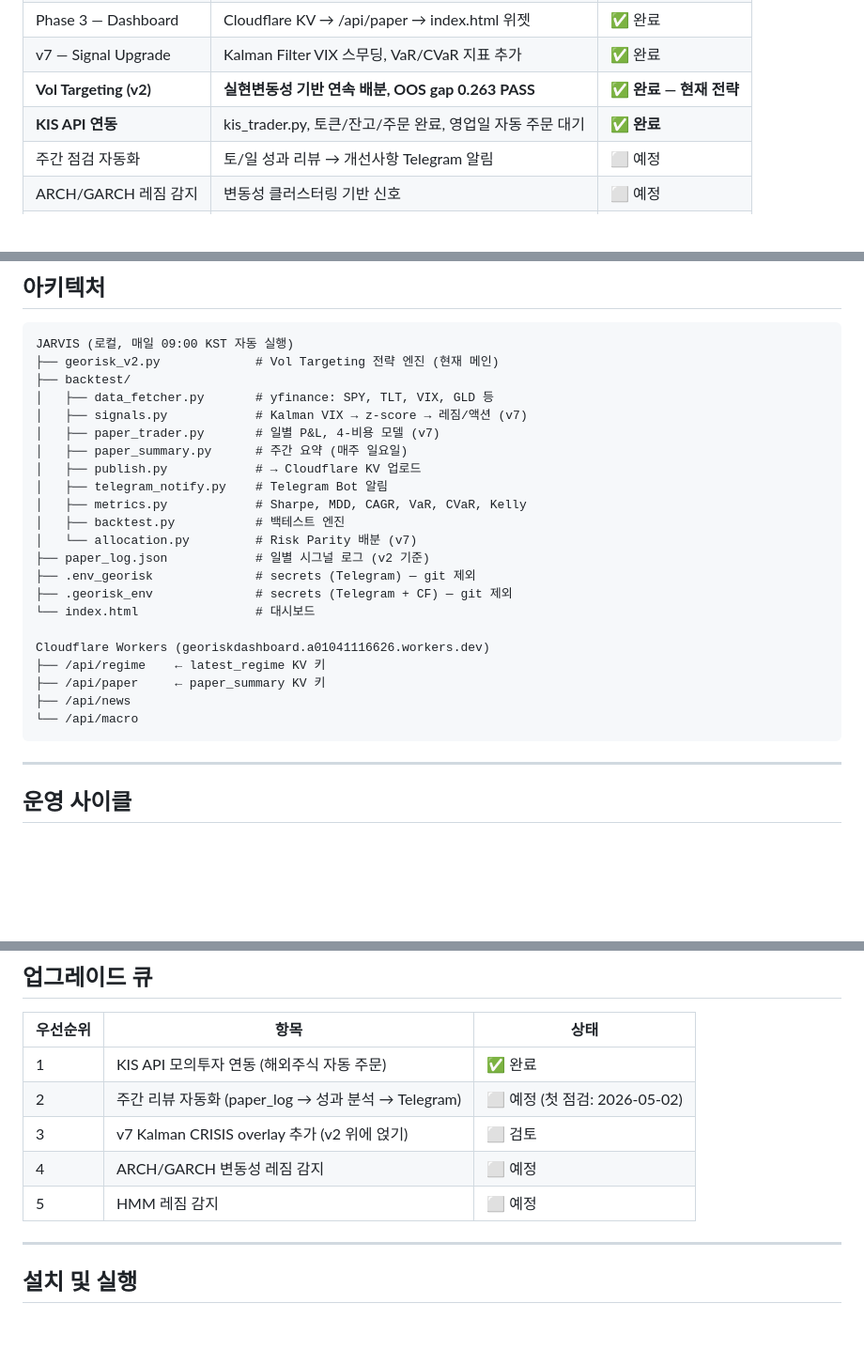
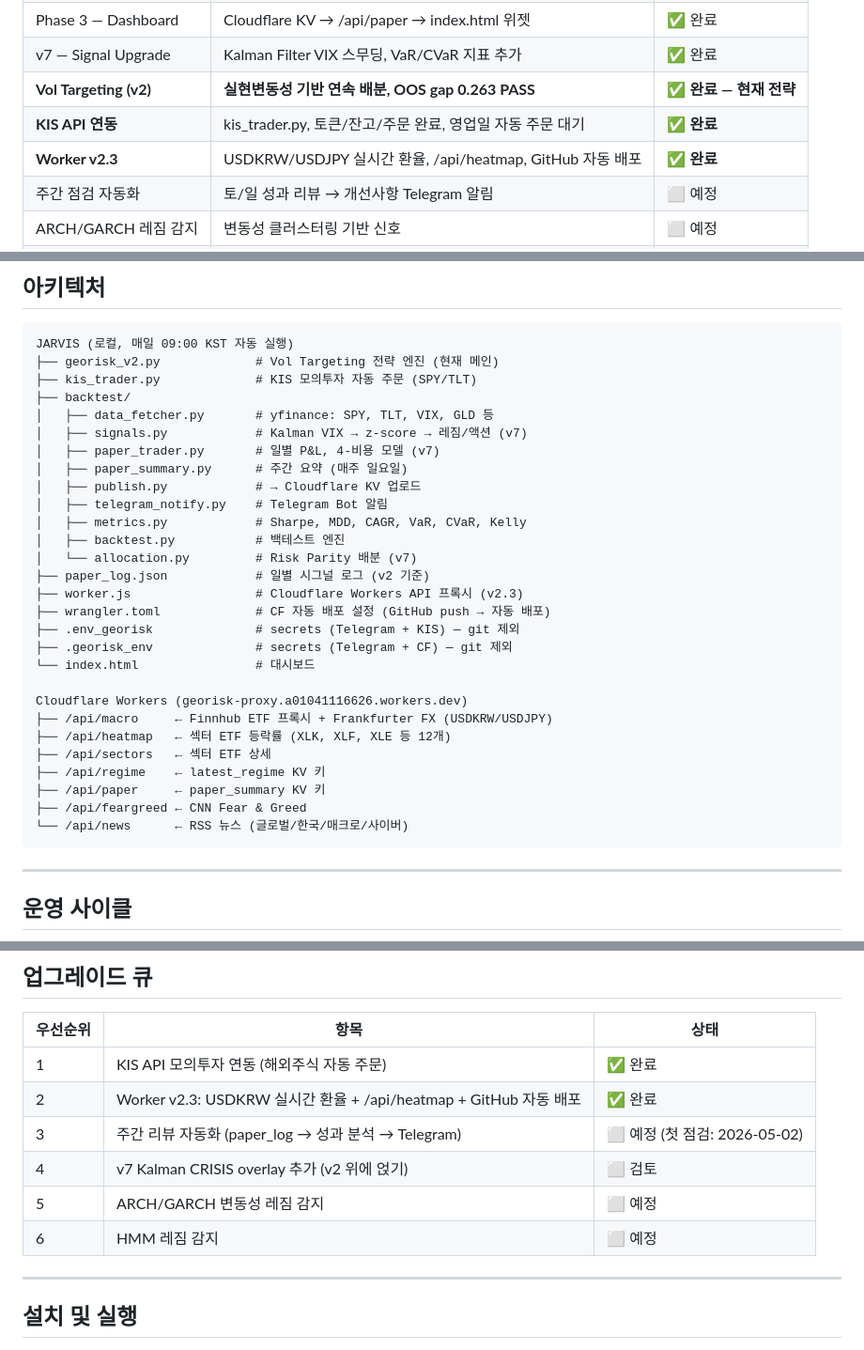
Before and after one commit to hapew112/georisk, a Markdown page: README.md, 3 parts joined by grey strips. Shown at 94% size. Rendered like a GitHub page; blank space fills up the shorter version.

Commit message:
Update README: Worker v2.3 상태 반영
- 현재 상태 표에 Worker v2.3 항목 추가
- 아키텍처에 kis_trader.py, worker.js, wrangler.toml 추가
- CF Workers 엔드포인트 목록 최신화 (/api/heatmap, Frankfurter FX 등)
- 업그레이드 큐 Worker v2.3 ✅ 완료 반영

Co-Authored-By: Claude Sonnet 4.6 <noreply@anthropic.com>

````diff
--- a/README.md
+++ b/README.md
@@ -18,6 +18,7 @@ Vol Targeting 기반 SPY/TLT/Cash 동적 배분, 매일 JARVIS에서 자동 실
 | v7 — Signal Upgrade | Kalman Filter VIX 스무딩, VaR/CVaR 지표 추가 | ✅ 완료 |
 | **Vol Targeting (v2)** | **실현변동성 기반 연속 배분, OOS gap 0.263 PASS** | ✅ **완료 — 현재 전략** |
 | **KIS API 연동** | kis_trader.py, 토큰/잔고/주문 완료, 영업일 자동 주문 대기 | ✅ **완료** |
+| **Worker v2.3** | USDKRW/USDJPY 실시간 환율, /api/heatmap, GitHub 자동 배포 | ✅ **완료** |
 | 주간 점검 자동화 | 토/일 성과 리뷰 → 개선사항 Telegram 알림 | ⬜ 예정 |
 | ARCH/GARCH 레짐 감지 | 변동성 클러스터링 기반 신호 | ⬜ 예정 |
 | HMM 레짐 감지 | hmmlearn 기반 은닉 레짐 | ⬜ 예정 |
@@ -79,6 +80,7 @@ v7 레짐 스위칭은 폐기. v7의 Kalman VIX CRISIS 감지는 향후 overlay
 ```
 JARVIS (로컬, 매일 09:00 KST 자동 실행)
 ├── georisk_v2.py             # Vol Targeting 전략 엔진 (현재 메인)
+├── kis_trader.py             # KIS 모의투자 자동 주문 (SPY/TLT)
 ├── backtest/
 │   ├── data_fetcher.py       # yfinance: SPY, TLT, VIX, GLD 등
 │   ├── signals.py            # Kalman VIX → z-score → 레짐/액션 (v7)
@@ -90,15 +92,20 @@ JARVIS (로컬, 매일 09:00 KST 자동 실행)
 │   ├── backtest.py           # 백테스트 엔진
 │   └── allocation.py         # Risk Parity 배분 (v7)
 ├── paper_log.json            # 일별 시그널 로그 (v2 기준)
-├── .env_georisk              # secrets (Telegram) — git 제외
+├── worker.js                 # Cloudflare Workers API 프록시 (v2.3)
+├── wrangler.toml             # CF 자동 배포 설정 (GitHub push → 자동 배포)
+├── .env_georisk              # secrets (Telegram + KIS) — git 제외
 ├── .georisk_env              # secrets (Telegram + CF) — git 제외
 └── index.html                # 대시보드
 
-Cloudflare Workers (georiskdashboard.a01041116626.workers.dev)
+Cloudflare Workers (georisk-proxy.a01041116626.workers.dev)
+├── /api/macro     ← Finnhub ETF 프록시 + Frankfurter FX (USDKRW/USDJPY)
+├── /api/heatmap   ← 섹터 ETF 등락률 (XLK, XLF, XLE 등 12개)
+├── /api/sectors   ← 섹터 ETF 상세
 ├── /api/regime    ← latest_regime KV 키
 ├── /api/paper     ← paper_summary KV 키
-├── /api/news
-└── /api/macro
+├── /api/feargreed ← CNN Fear & Greed
+└── /api/news      ← RSS 뉴스 (글로벌/한국/매크로/사이버)
 ```
 
 ---
@@ -168,10 +175,11 @@ DD: -1.39%
 | 우선순위 | 항목 | 상태 |
 |---------|------|------|
 | 1 | KIS API 모의투자 연동 (해외주식 자동 주문) | ✅ 완료 |
-| 2 | 주간 리뷰 자동화 (paper_log → 성과 분석 → Telegram) | ⬜ 예정 (첫 점검: 2026-05-02) |
-| 3 | v7 Kalman CRISIS overlay 추가 (v2 위에 얹기) | ⬜ 검토 |
-| 4 | ARCH/GARCH 변동성 레짐 감지 | ⬜ 예정 |
-| 5 | HMM 레짐 감지 | ⬜ 예정 |
+| 2 | Worker v2.3: USDKRW 실시간 환율 + /api/heatmap + GitHub 자동 배포 | ✅ 완료 |
+| 3 | 주간 리뷰 자동화 (paper_log → 성과 분석 → Telegram) | ⬜ 예정 (첫 점검: 2026-05-02) |
+| 4 | v7 Kalman CRISIS overlay 추가 (v2 위에 얹기) | ⬜ 검토 |
+| 5 | ARCH/GARCH 변동성 레짐 감지 | ⬜ 예정 |
+| 6 | HMM 레짐 감지 | ⬜ 예정 |
 
 ---
 
````
